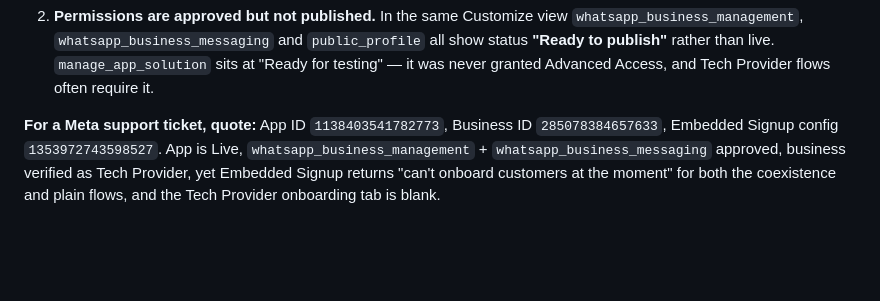
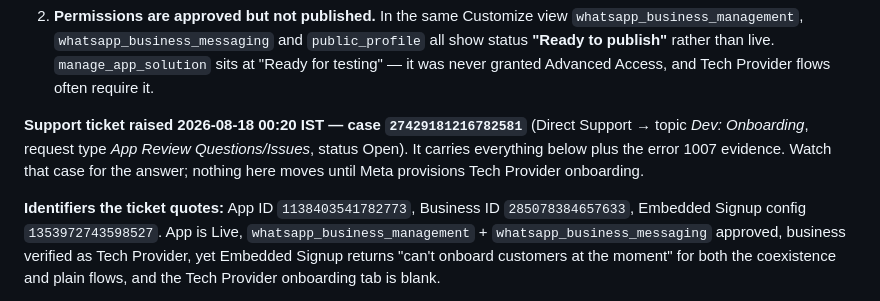
Before and after one commit to Satyam28041993/Aivy, a Markdown page: docs/whatsapp_coexistence_status.md, the part around the change. Drawn GitHub-style; blank space fills up the shorter version.

Commit message:
docs(whatsapp): record the Meta support case number
Case 27429181216782581 (Dev: Onboarding / App Review Questions/Issues) now
tracks the Tech Provider onboarding blocker, so the next person reading this
knows where the answer will arrive rather than re-running the diagnosis.

Co-Authored-By: Claude Opus 5 <noreply@anthropic.com>

```diff
--- a/docs/whatsapp_coexistence_status.md
+++ b/docs/whatsapp_coexistence_status.md
@@ -52,7 +52,13 @@ refusal is therefore business-level, not flavour-level.
    `manage_app_solution` sits at "Ready for testing" — it was never granted
    Advanced Access, and Tech Provider flows often require it.
 
-**For a Meta support ticket, quote:** App ID `1138403541782773`, Business ID
+**Support ticket raised 2026-08-18 00:20 IST — case `27429181216782581`**
+(Direct Support → topic *Dev: Onboarding*, request type *App Review
+Questions/Issues*, status Open). It carries everything below plus the error
+1007 evidence. Watch that case for the answer; nothing here moves until Meta
+provisions Tech Provider onboarding.
+
+**Identifiers the ticket quotes:** App ID `1138403541782773`, Business ID
 `285078384657633`, Embedded Signup config `1353972743598527`. App is Live,
 `whatsapp_business_management` + `whatsapp_business_messaging` approved,
 business verified as Tech Provider, yet Embedded Signup returns "can't onboard
```
